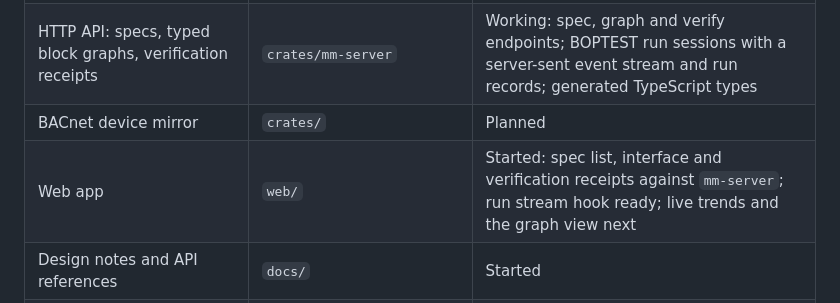
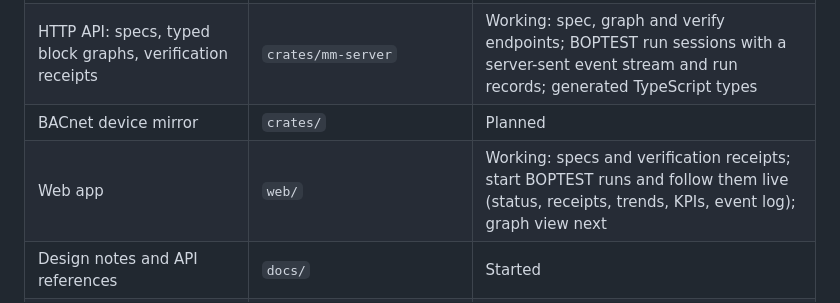
Before and after one commit to jscott3201/mechanical-muse, a Markdown page: README.md, the part around the change. Drawn GitHub-style.

Commit message:
repo: status lines for the live run page
Co-Authored-By: Claude Opus 5.5 <noreply@anthropic.com>

```diff
--- a/README.md
+++ b/README.md
@@ -21,7 +21,7 @@ Everything in this repository was written during the event, starting October 26,
 | BOPTEST runtime host: supervisory loop, BOPTEST client, fail-safe | `crates/mm-runtime` | Runs the verified AHU requests and CHW plant reset against BOPTEST live; 10-hour comparison with the baseline in `docs/runtime-results.md` |
 | HTTP API: specs, typed block graphs, verification receipts | `crates/mm-server` | Working: spec, graph and verify endpoints; BOPTEST run sessions with a server-sent event stream and run records; generated TypeScript types |
 | BACnet device mirror | `crates/` | Planned |
-| Web app | `web/` | Started: spec list, interface and verification receipts against `mm-server`; run stream hook ready; live trends and the graph view next |
+| Web app | `web/` | Working: specs and verification receipts; start BOPTEST runs and follow them live (status, receipts, trends, KPIs, event log); graph view next |
 | Design notes and API references | `docs/` | Started |
 | Coding-agent setup: agent context, project skills, verification hook | `AGENTS.md`, `.agents/skills/`, `.muse/`, `.mcp.json`, `scripts/` | Started |
 
```
Also changed, not shown: AGENTS.md (+1 -1 lines).
